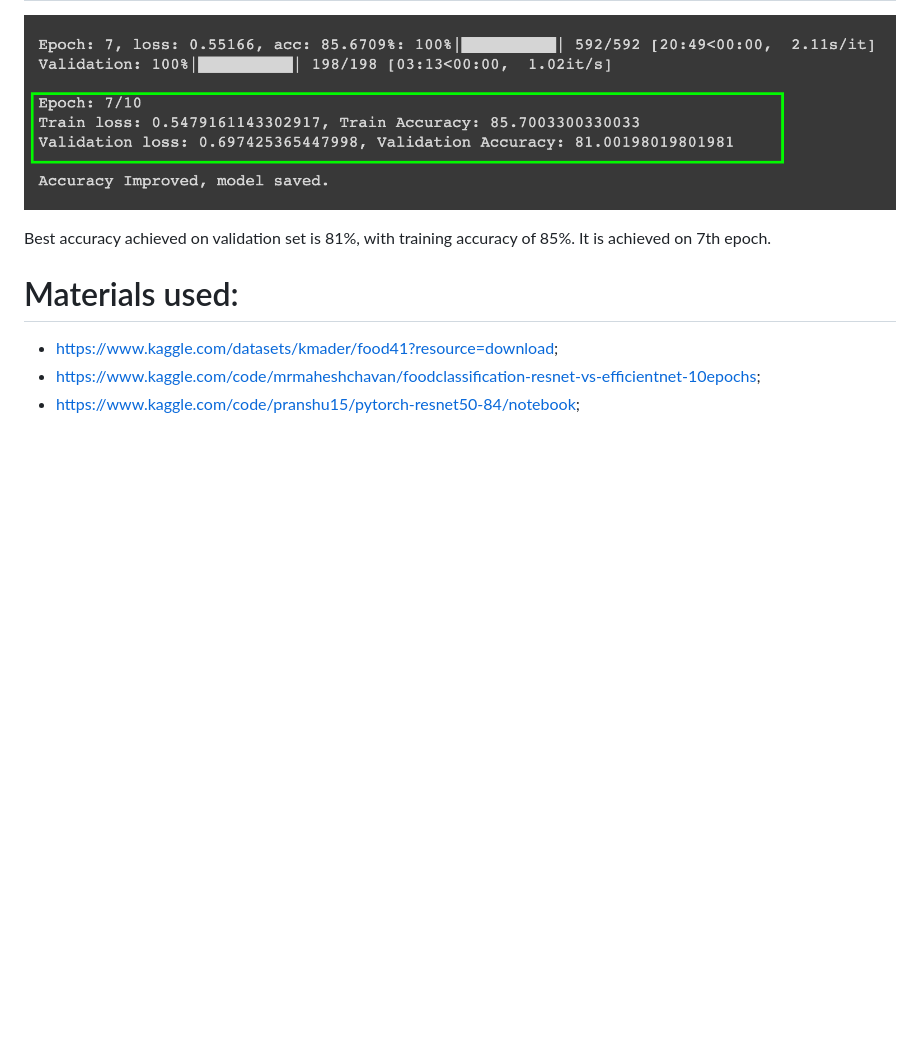
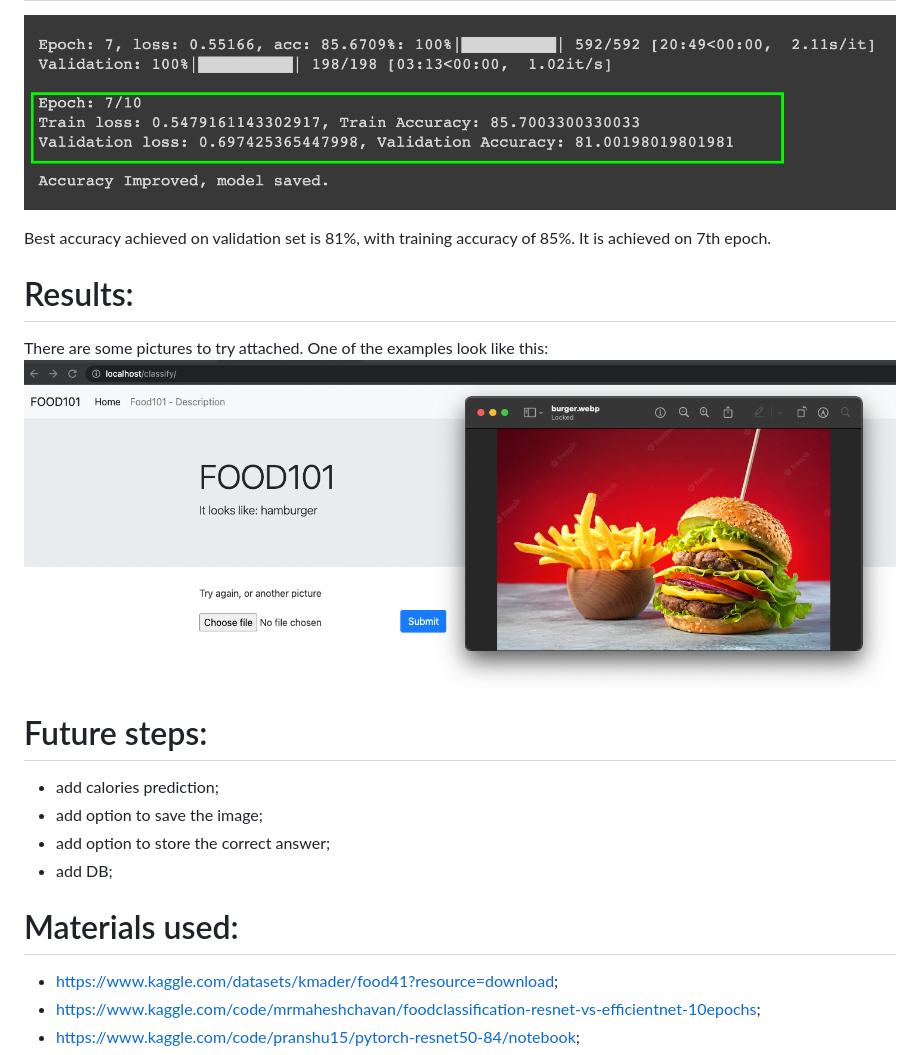
Before and after one commit to miskamvedebel/final_project_lsml2, a Markdown page: README.md, the part around the change. Rendered like a GitHub page; pictures changed too: result.png (added); blank space fills up the shorter version.

Commit message:
updating the description

```diff
--- a/README.md
+++ b/README.md
@@ -54,6 +54,18 @@ Dockerfile:
 
 Best accuracy achieved on validation set is 81%, with training accuracy of 85%. It is achieved on 7th epoch.
 
+# Results:
+There are some pictures to try attached.
+One of the examples look like this:
+![Result](result.png)
+
+
+# Future steps:
+- add calories prediction;
+- add option to save the image;
+- add option to store the correct answer;
+- add DB;
+
 # Materials used:
 
 - https://www.kaggle.com/datasets/kmader/food41?resource=download;
```
Also changed, not shown: 2 other files.
